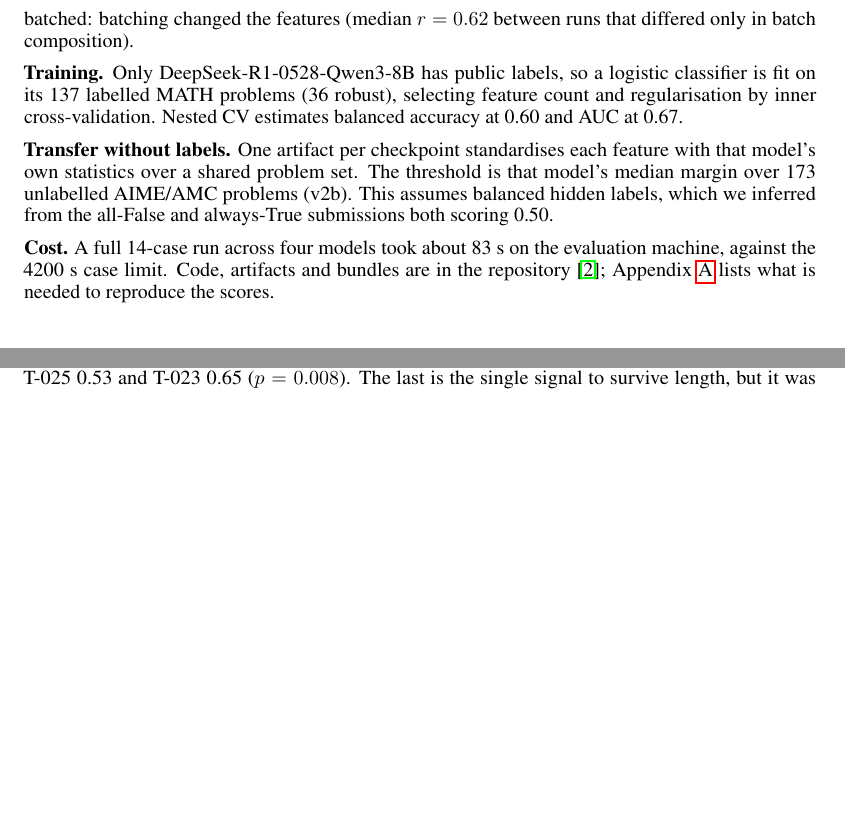
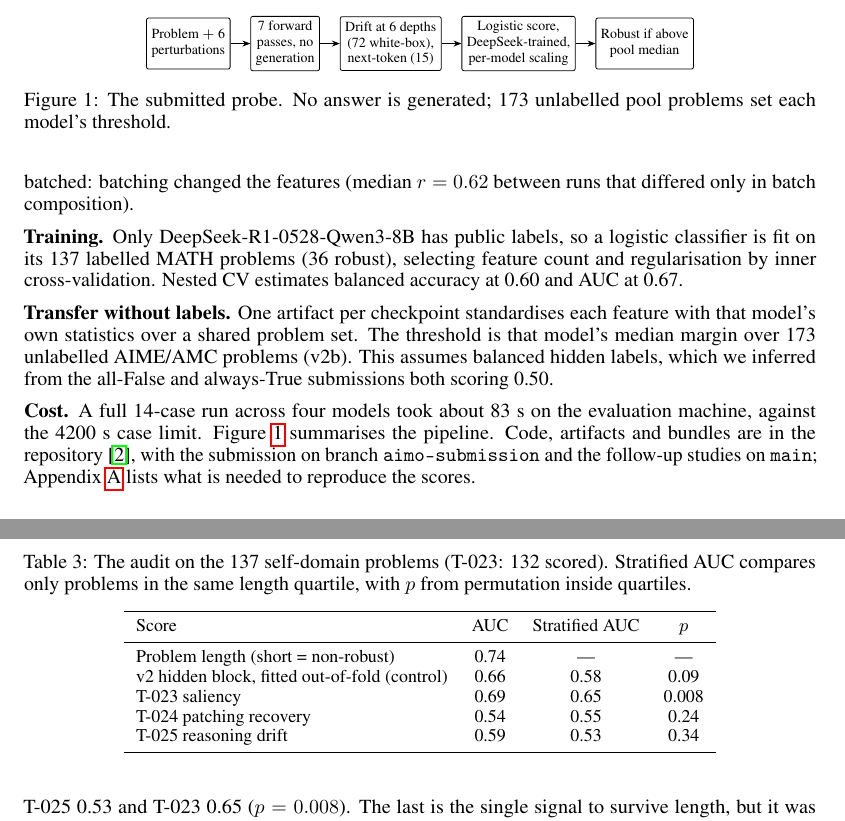
Before and after one commit to Raj-Taware/aimo-interp-log, a LaTeX paper (report/report.tex): two parts of pages 2 and 3 of 5 before the commit and two parts of pages 2 and 4 of 5 after it, joined at a grey line, cut at the place of the change, the shorter picture padded with empty space. Compiled offline with pdfLaTeX.

Commit message:
Report: add the pipeline figure and audit table missing from 2f6f6a1
Co-Authored-By: Claude Opus 5.5 <noreply@anthropic.com>

```diff
--- a/report/report.tex
+++ b/report/report.tex
@@ -8,6 +8,8 @@
 \usepackage{amsmath}
 \usepackage{graphicx}
 \usepackage{microtype}
+\usepackage{tikz}
+\usetikzlibrary{positioning,arrows.meta}
 \sloppy
 
 \title{A Real Effect, an Unprovable Margin: Hidden-State Drift and the\\Limits of Evaluating Robustness Probes on Small Models}
@@ -36,7 +38,23 @@ We make three contributions. (1) A generation-free white-box probe, with a test-
 
 \textbf{Transfer without labels.} One artifact per checkpoint standardises each feature with that model's own statistics over a shared problem set. The threshold is that model's median margin over 173 unlabelled AIME/AMC problems (v2b). This assumes balanced hidden labels, which we inferred from the all-False and always-True submissions both scoring 0.50.
 
-\textbf{Cost.} A full 14-case run across four models took about 83 s on the evaluation machine, against the 4200 s case limit. Code, artifacts and bundles are in the repository \cite{repo}; Appendix~\ref{app:repro} lists what is needed to reproduce the scores.
+\textbf{Cost.} A full 14-case run across four models took about 83 s on the evaluation machine, against the 4200 s case limit. Figure~\ref{fig:pipeline} summarises the pipeline. Code, artifacts and bundles are in the repository \cite{repo}, with the submission on branch \texttt{aimo-submission} and the follow-up studies on \texttt{main}; Appendix~\ref{app:repro} lists what is needed to reproduce the scores.
+
+\begin{figure}[t]
+\centering
+\begin{tikzpicture}[font=\scriptsize, node distance=3mm and 3.5mm,
+  box/.style={draw, rounded corners=1pt, align=center, inner sep=2.5pt, minimum height=9mm},
+  arr/.style={-{Stealth[length=1.4mm]}}]
+\node[box] (p) {Problem $+$ 6\\perturbations};
+\node[box, right=of p] (f) {7 forward\\passes, no\\generation};
+\node[box, right=of f] (d) {Drift at 6 depths\\(72 white-box),\\next-token (15)};
+\node[box, right=of d] (c) {Logistic score,\\DeepSeek-trained,\\per-model scaling};
+\node[box, right=of c] (t) {Robust if above\\pool median};
+\draw[arr] (p) -- (f); \draw[arr] (f) -- (d); \draw[arr] (d) -- (c); \draw[arr] (c) -- (t);
+\end{tikzpicture}
+\caption{The submitted probe. No answer is generated; 173 unlabelled pool problems set each model's threshold.}
+\label{fig:pipeline}
+\end{figure}
 
 \section{White-box ablation}
 \label{sec:ablation}
@@ -104,6 +122,24 @@ T-027: out-of-distribution arithmetic set & Failed its pilot gate: 95--100\% of
 
 After T-025 we scored v2's own drift with the same tests, as a positive control. It failed. On the self-domain set, unfitted mean drift scores AUC 0.54 ($p=0.28$) and the fitted hidden block 0.66, while length scores 0.74. A gate that rejects the signal behind our best score cannot be taken as evidence against other signals. One gate also compared with length in one direction only, which hid that short problems are the non-robust ones and made T-023's self-domain result look like a pass.
 
+\begin{table}[h]
+\centering
+\small
+\caption{The audit on the 137 self-domain problems (T-023: 132 scored). Stratified AUC compares only problems in the same length quartile, with $p$ from permutation inside quartiles.}
+\label{tab:audit}
+\begin{tabular}{lccc}
+\toprule
+Score & AUC & Stratified AUC & $p$ \\
+\midrule
+Problem length (short = non-robust) & 0.74 & --- & --- \\
+v2 hidden block, fitted out-of-fold (control) & 0.66 & 0.58 & 0.09 \\
+T-023 saliency & 0.69 & 0.65 & 0.008 \\
+T-024 patching recovery & 0.54 & 0.55 & 0.24 \\
+T-025 reasoning drift & 0.59 & 0.53 & 0.34 \\
+\bottomrule
+\end{tabular}
+\end{table}
+
 We then registered a length-matched gate: AUC computed only within length quartiles, with labels permuted inside quartiles, usable only if the fitted v2 block reached 0.60 at $p<0.05$. The control scored 0.58 ($p=0.09$), so by our own rule no verdict is drawn. For the record, T-024 scored 0.55, T-025 0.53 and T-023 0.65 ($p=0.008$). The last is the single signal to survive length, but it was found after looking, and it fell to 0.35 on the 26 T-020 labels, which are a weak check given their disagreement with the official labels.
 
 The results seem to conflict: a strong ablation on the test set, and a weak signal on the labelled set. Two explanations remain open and we cannot separate them. The drift signal may be real on competition problems, which are about three times longer than the MATH training problems, and absent on short ones. Or the 0.71 may be partly chance. A test of 14 cases cannot decide.
```
Also changed, not shown: report/report.pdf, report/report.tex (2 more changed lines).
